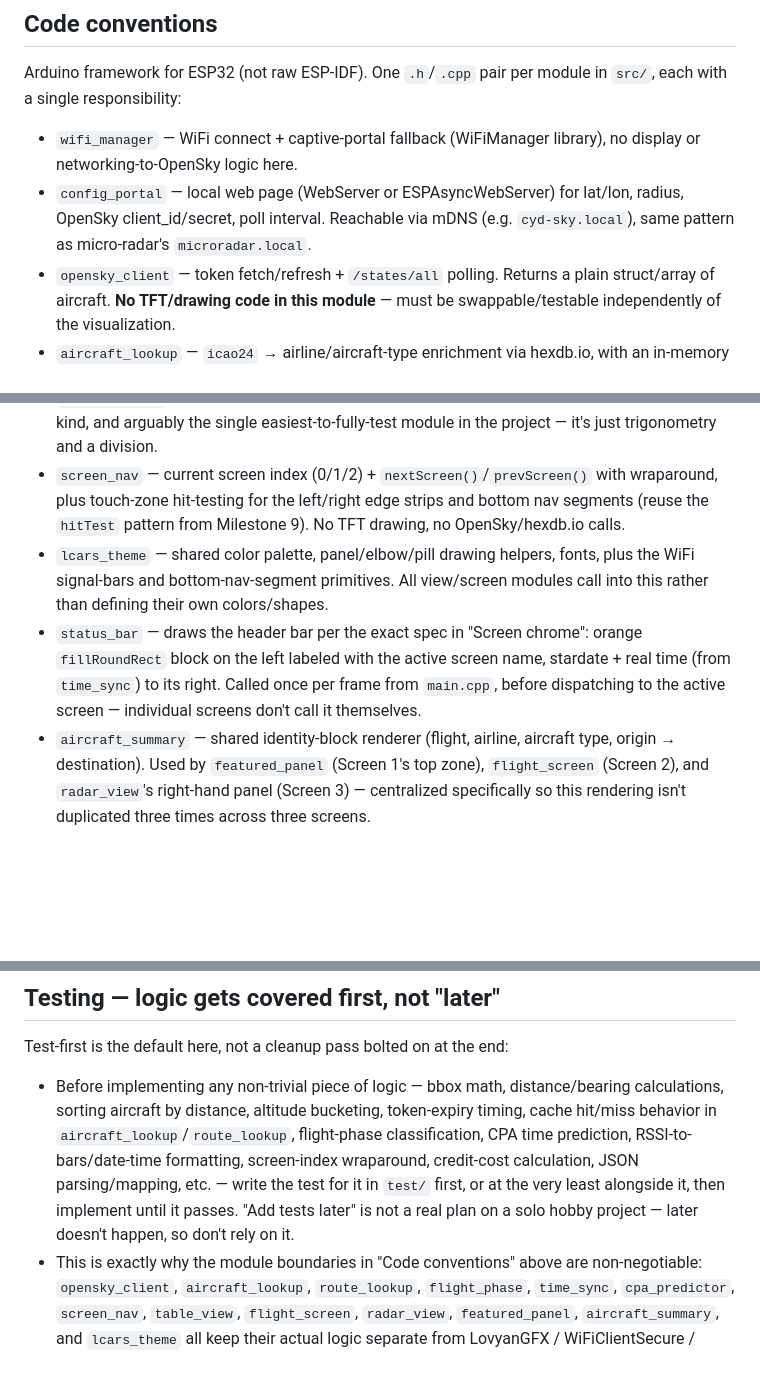
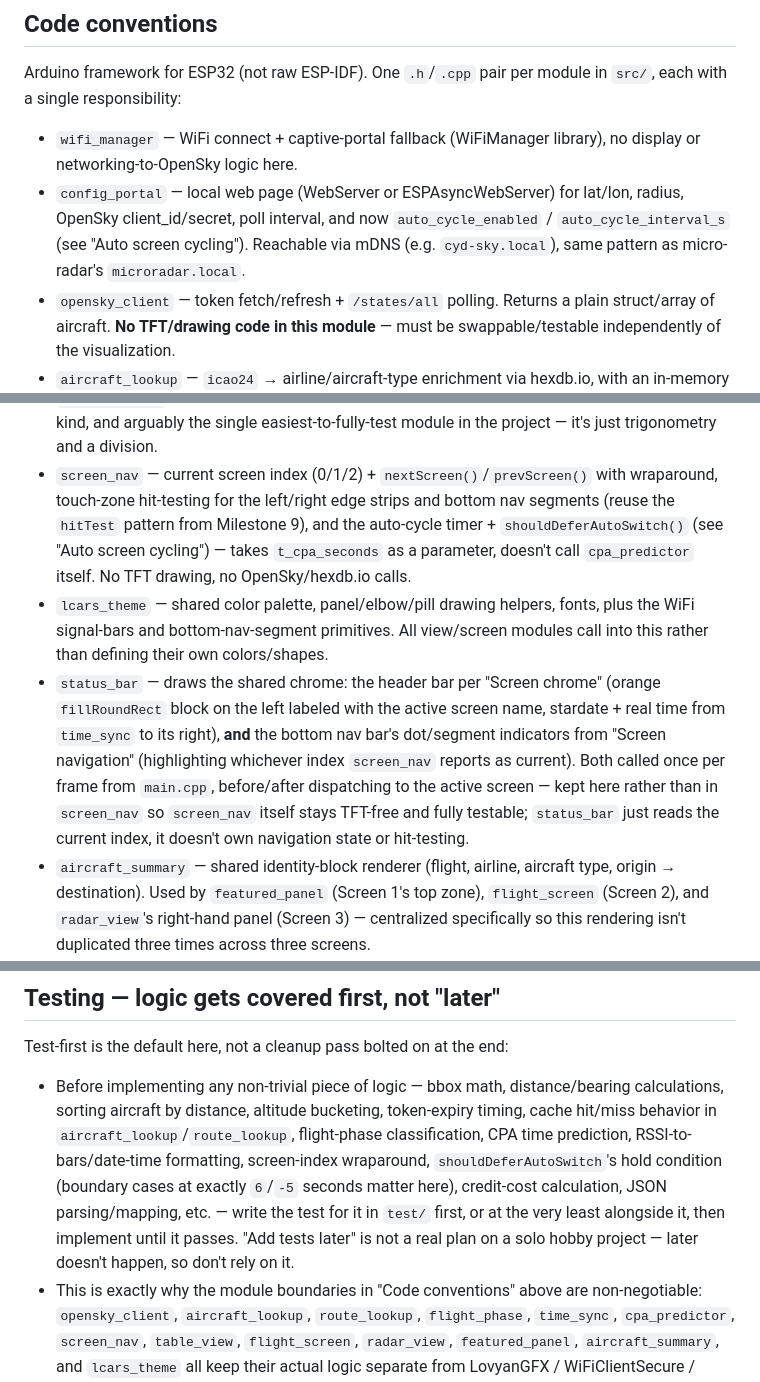
Before and after one commit to alasota/CYD-Flight-Tracker, a Markdown page: CLAUDE.md, 3 parts joined by grey strips. Drawn GitHub-style; blank space fills up the shorter version.

```diff
--- a/CLAUDE.md
+++ b/CLAUDE.md
@@ -450,7 +491,8 @@ each with a single responsibility:
 - `wifi_manager` — WiFi connect + captive-portal fallback (WiFiManager library), no display or
   networking-to-OpenSky logic here.
 - `config_portal` — local web page (WebServer or ESPAsyncWebServer) for lat/lon, radius, OpenSky
-  client_id/secret, poll interval. Reachable via mDNS (e.g. `cyd-sky.local`), same pattern as
+  client_id/secret, poll interval, and now `auto_cycle_enabled` / `auto_cycle_interval_s` (see
+  "Auto screen cycling"). Reachable via mDNS (e.g. `cyd-sky.local`), same pattern as
   micro-radar's `microradar.local`.
 - `opensky_client` — token fetch/refresh + `/states/all` polling. Returns a plain struct/array
   of aircraft. **No TFT/drawing code in this module** — must be swappable/testable independently
@@ -472,15 +514,20 @@ each with a single responsibility:
   kind, and arguably the single easiest-to-fully-test module in the project — it's just
   trigonometry and a division.
 - `screen_nav` — current screen index (0/1/2) + `nextScreen()`/`prevScreen()` with wraparound,
-  plus touch-zone hit-testing for the left/right edge strips and bottom nav segments (reuse the
-  `hitTest` pattern from Milestone 9). No TFT drawing, no OpenSky/hexdb.io calls.
+  touch-zone hit-testing for the left/right edge strips and bottom nav segments (reuse the
+  `hitTest` pattern from Milestone 9), and the auto-cycle timer + `shouldDeferAutoSwitch()` (see
+  "Auto screen cycling") — takes `t_cpa_seconds` as a parameter, doesn't call `cpa_predictor`
+  itself. No TFT drawing, no OpenSky/hexdb.io calls.
 - `lcars_theme` — shared color palette, panel/elbow/pill drawing helpers, fonts, plus the WiFi
   signal-bars and bottom-nav-segment primitives. All view/screen modules call into this rather
   than defining their own colors/shapes.
-- `status_bar` — draws the header bar per the exact spec in "Screen chrome": orange
+- `status_bar` — draws the shared chrome: the header bar per "Screen chrome" (orange
   `fillRoundRect` block on the left labeled with the active screen name, stardate + real time
-  (from `time_sync`) to its right. Called once per frame from `main.cpp`, before dispatching to
-  the active screen — individual screens don't call it themselves.
+  from `time_sync` to its right), **and** the bottom nav bar's dot/segment indicators from
+  "Screen navigation" (highlighting whichever index `screen_nav` reports as current). Both
+  called once per frame from `main.cpp`, before/after dispatching to the active screen — kept
+  here rather than in `screen_nav` so `screen_nav` itself stays TFT-free and fully testable;
+  `status_bar` just reads the current index, it doesn't own navigation state or hit-testing.
 - `aircraft_summary` — shared identity-block renderer (flight, airline, aircraft type, origin →
   destination). Used by `featured_panel` (Screen 1's top zone), `flight_screen` (Screen 2), and
   `radar_view`'s right-hand panel (Screen 3) — centralized specifically so this rendering isn't
@@ -517,10 +565,11 @@ Test-first is the default here, not a cleanup pass bolted on at the end:
 - Before implementing any non-trivial piece of logic — bbox math, distance/bearing calculations,
   sorting aircraft by distance, altitude bucketing, token-expiry timing, cache hit/miss behavior
   in `aircraft_lookup`/`route_lookup`, flight-phase classification, CPA time prediction,
-  RSSI-to-bars/date-time formatting, screen-index wraparound, credit-cost calculation, JSON
-  parsing/mapping, etc. — write the test for it in `test/` first, or at the very least alongside
-  it, then implement until it passes. "Add tests later" is not a real plan on a solo hobby
-  project — later doesn't happen, so don't rely on it.
+  RSSI-to-bars/date-time formatting, screen-index wraparound, `shouldDeferAutoSwitch`'s hold
+  condition (boundary cases at exactly `6`/`-5` seconds matter here), credit-cost calculation,
+  JSON parsing/mapping, etc. — write the test for it in `test/` first, or at the very least
+  alongside it, then implement until it passes. "Add tests later" is not a real plan on a solo
+  hobby project — later doesn't happen, so don't rely on it.
 - This is exactly why the module boundaries in "Code conventions" above are non-negotiable:
   `opensky_client`, `aircraft_lookup`, `route_lookup`, `flight_phase`, `time_sync`,
   `cpa_predictor`, `screen_nav`, `table_view`, `flight_screen`, `radar_view`, `featured_panel`,
```
Also changed, not shown: other parts of CLAUDE.md (+43 -1 lines).
